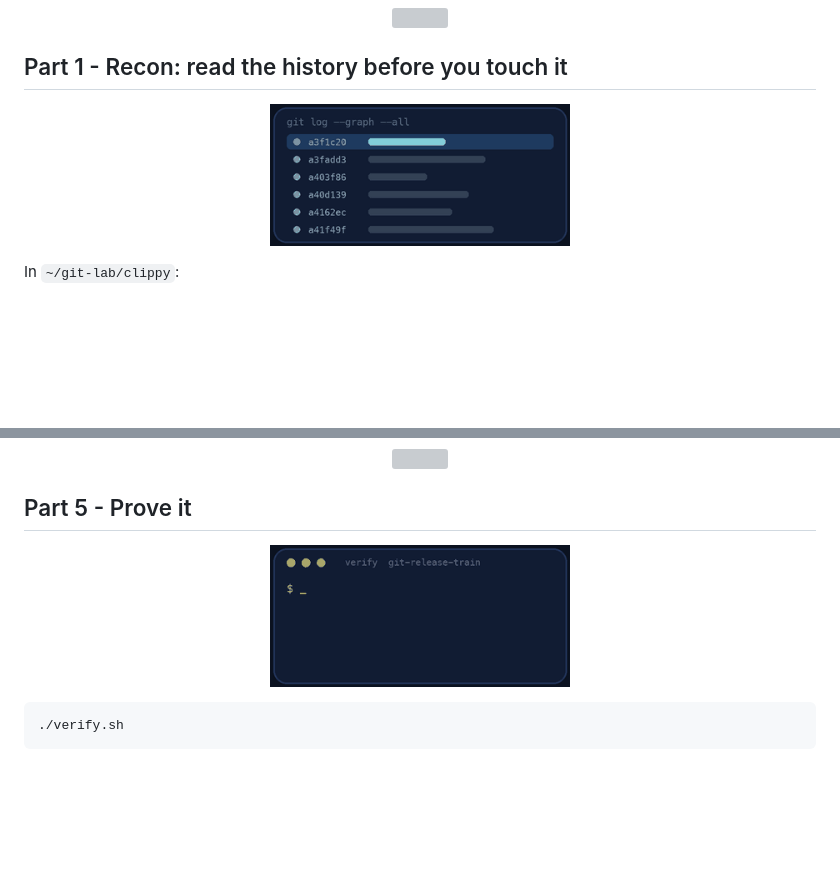
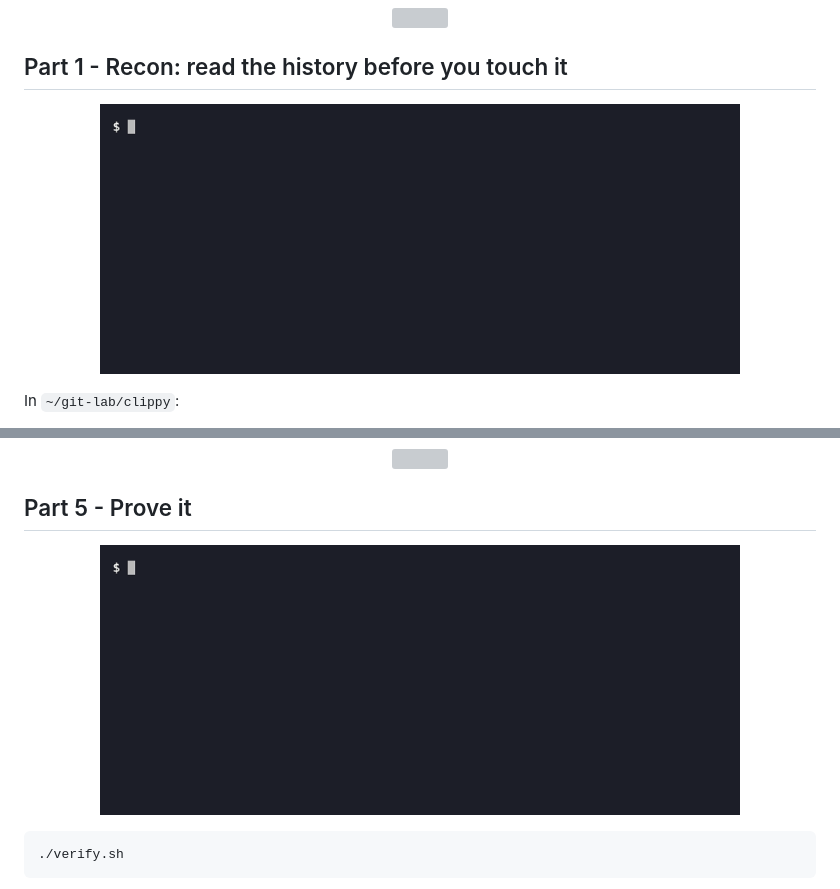
Before and after one commit to professordiogodev/devops-lab-git-release-train, a Markdown page: README.md, 2 parts joined by grey strips. GitHub-like rendering; pictures changed too: assets/gifs/recon.gif, assets/gifs/verify.gif; blank space fills up the shorter version; grey boxes are pictures that could not be loaded.

Commit message:
Lab: git-release-train

````diff
--- a/README.md
+++ b/README.md
@@ -60,7 +60,7 @@ It builds a team repository in `~/git-lab`. Your working copy is `~/git-lab/clip
 
 ## Part 1 - Recon: read the history before you touch it
 
-<p align="center"><img src="assets/gifs/recon.gif" width="300" alt="Animation: git log --graph --all"></p>
+<p align="center"><img src="assets/gifs/recon.gif" width="640" alt="Terminal recording: the branches and the short history of the Clippy repository before the release"></p>
 
 In `~/git-lab/clippy`:
 
@@ -135,7 +135,7 @@ It prints the incident report and also has Tomas push an unfinished experiment i
 
 ## Part 5 - Prove it
 
-<p align="center"><img src="assets/gifs/verify.gif" width="300" alt="A terminal running the lab&#x27;s verify script and printing PASS lines, ending with ALL CHECKS PASSED"></p>
+<p align="center"><img src="assets/gifs/verify.gif" width="640" alt="Terminal recording: verify.sh ending with ALL CHECKS PASSED 15 of 15"></p>
 
 ```bash
 ./verify.sh
````
Also changed, not shown: other parts of README.md (+1 -1 lines), assets/custom/recon.gif (added), assets/custom/teardown.gif (added), assets/custom/verify.gif (added), assets/gifs/teardown.gif.
